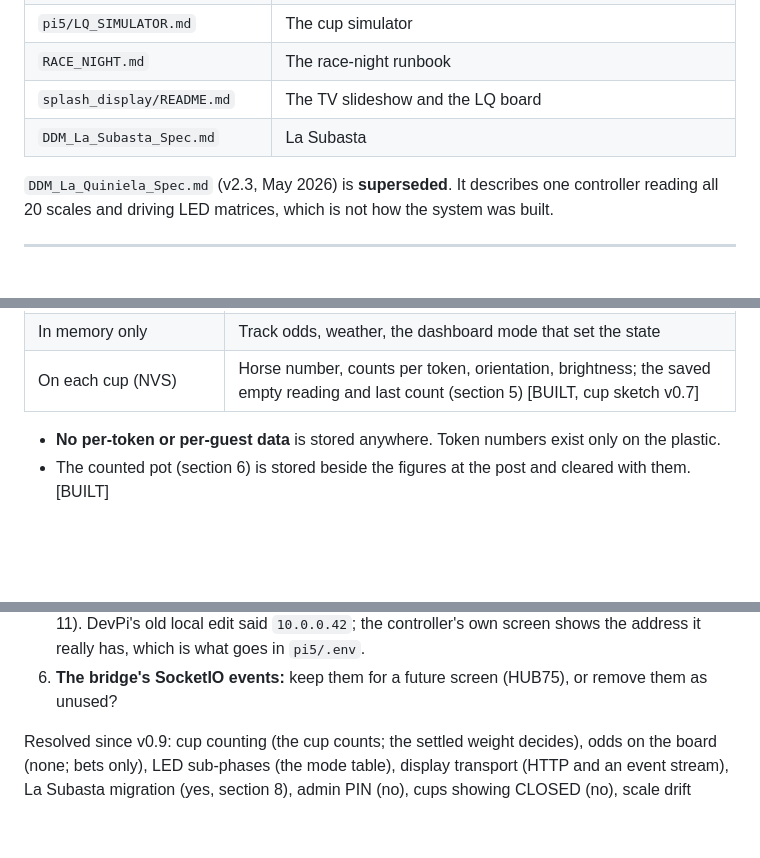
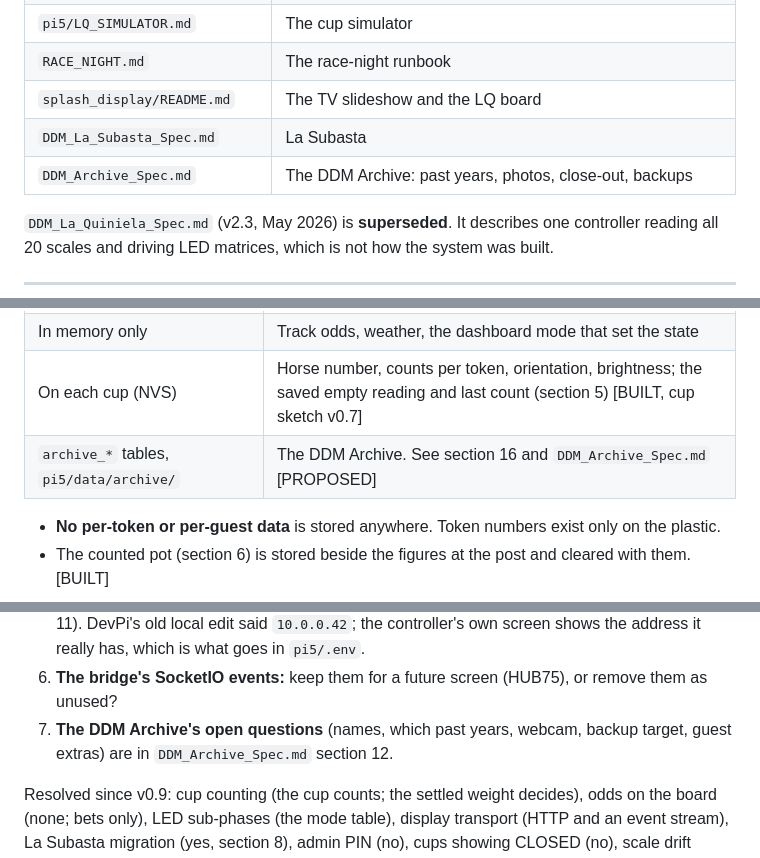
Before and after one commit to JoeyEinTX/DDM-Multimedia, a Markdown page: DDM_System_Architecture_Spec.md, 3 parts joined by grey strips. GitHub-like rendering; blank space fills up the shorter version.

```diff
--- a/DDM_System_Architecture_Spec.md
+++ b/DDM_System_Architecture_Spec.md
@@ -30,6 +30,7 @@ detail**. If one disagrees with a rule marked [DECIDED] here, that is a bug to f
 | `RACE_NIGHT.md` | The race-night runbook |
 | `splash_display/README.md` | The TV slideshow and the LQ board |
 | `DDM_La_Subasta_Spec.md` | La Subasta |
+| `DDM_Archive_Spec.md` | The DDM Archive: past years, photos, close-out, backups |
 
 `DDM_La_Quiniela_Spec.md` (v2.3, May 2026) is **superseded**. It describes one controller
 reading all 20 scales and driving LED matrices, which is not how the system was built.
@@ -153,6 +154,7 @@ All tables live in pi5's one SQLite file, `pi5/data/la_subasta.db`, shared with
 | `pi5/data/results.json` | WIN, PLACE, SHOW horse numbers. The single store: the dashboard writes it, La Quiniela reads it |
 | In memory only | Track odds, weather, the dashboard mode that set the state |
 | On each cup (NVS) | Horse number, counts per token, orientation, brightness; the saved empty reading and last count (section 5) [BUILT, cup sketch v0.7] |
+| `archive_*` tables, `pi5/data/archive/` | The DDM Archive. See section 16 and `DDM_Archive_Spec.md` [PROPOSED] |
 
 - **No per-token or per-guest data** is stored anywhere. Token numbers exist only on the
   plastic.
@@ -546,6 +549,8 @@ Rules for either:
    screen shows the address it really has, which is what goes in `pi5/.env`.
 6. **The bridge's SocketIO events:** keep them for a future screen (HUB75), or remove them
    as unused?
+7. **The DDM Archive's open questions** (names, which past years, webcam, backup target,
+   guest extras) are in `DDM_Archive_Spec.md` section 12.
 
 Resolved since v0.9: cup counting (the cup counts; the settled weight decides), odds on
 the board (none; bets only), LED sub-phases (the mode table), display transport (HTTP and
```
Also changed, not shown: other parts of DDM_System_Architecture_Spec.md (+22 -4 lines), DDM_Archive_Spec.md (added, +226 -0 lines).
